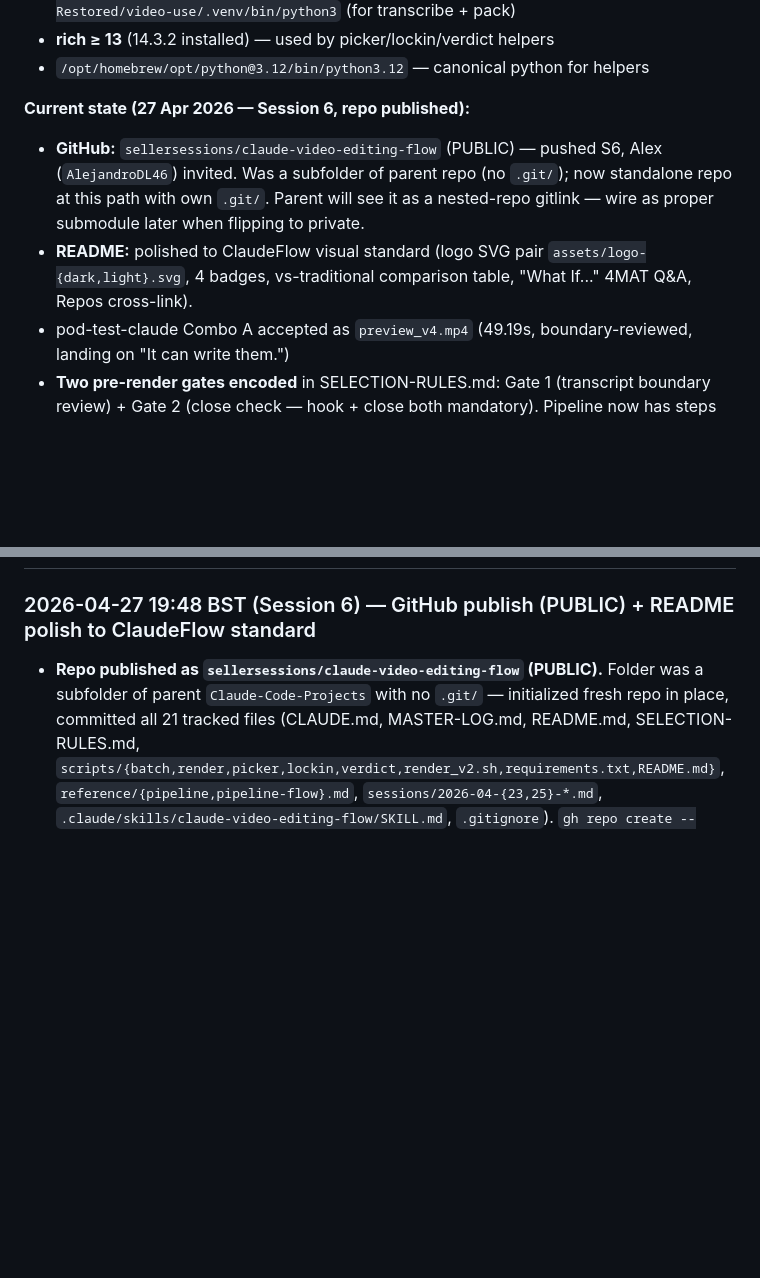
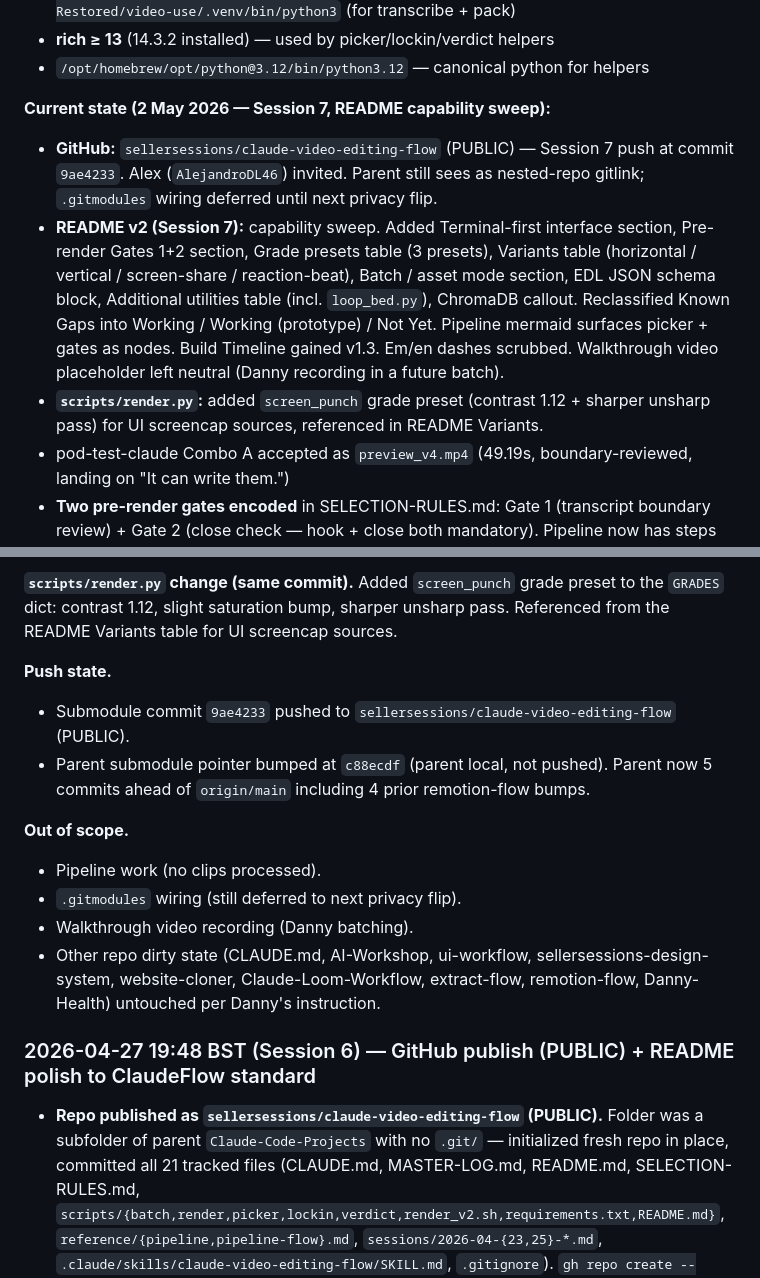
Before and after one commit to sellersessions/claude-video-editing-flow, a Markdown page: MASTER-LOG.md, 2 parts joined by grey strips. GitHub-like rendering; blank space fills up the shorter version.

```diff
--- a/MASTER-LOG.md
+++ b/MASTER-LOG.md
@@ -34,9 +34,10 @@ I'm working on the **Claude Video Editing Flow** project. Selection-first workfl
 - **rich ≥ 13** (14.3.2 installed) — used by picker/lockin/verdict helpers
 - `/opt/homebrew/opt/python@3.12/bin/python3.12` — canonical python for helpers
 
-**Current state (27 Apr 2026 — Session 6, repo published):**
-- **GitHub:** `sellersessions/claude-video-editing-flow` (PUBLIC) — pushed S6, Alex (`AlejandroDL46`) invited. Was a subfolder of parent repo (no `.git/`); now standalone repo at this path with own `.git/`. Parent will see it as a nested-repo gitlink — wire as proper submodule later when flipping to private.
-- **README:** polished to ClaudeFlow visual standard (logo SVG pair `assets/logo-{dark,light}.svg`, 4 badges, vs-traditional comparison table, "What If..." 4MAT Q&A, Repos cross-link).
+**Current state (2 May 2026 — Session 7, README capability sweep):**
+- **GitHub:** `sellersessions/claude-video-editing-flow` (PUBLIC) — Session 7 push at commit `9ae4233`. Alex (`AlejandroDL46`) invited. Parent still sees as nested-repo gitlink; `.gitmodules` wiring deferred until next privacy flip.
+- **README v2 (Session 7):** capability sweep. Added Terminal-first interface section, Pre-render Gates 1+2 section, Grade presets table (3 presets), Variants table (horizontal / vertical / screen-share / reaction-beat), Batch / asset mode section, EDL JSON schema block, Additional utilities table (incl. `loop_bed.py`), ChromaDB callout. Reclassified Known Gaps into Working / Working (prototype) / Not Yet. Pipeline mermaid surfaces picker + gates as nodes. Build Timeline gained v1.3. Em/en dashes scrubbed. Walkthrough video placeholder left neutral (Danny recording in a future batch).
+- **`scripts/render.py`:** added `screen_punch` grade preset (contrast 1.12 + sharper unsharp pass) for UI screencap sources, referenced in README Variants.
 - pod-test-claude Combo A accepted as `preview_v4.mp4` (49.19s, boundary-reviewed, landing on "It can write them.")
 - **Two pre-render gates encoded** in SELECTION-RULES.md: Gate 1 (transcript boundary review) + Gate 2 (close check — hook + close both mandatory). Pipeline now has steps 5.5 and 5.7 between EDL and RENDER.
 - **Reframe recorded:** jump cuts are INTENT, not flaw. Per-clip outputs are section assets, not finished pieces — final composition happens in Claude Remotion Flow with animations, text, overlays masking discrepancies.
@@ -64,3 +89,14 @@ I'm working on the **Claude Video Editing Flow** project. Selection-first workfl
+**`scripts/render.py` change (same commit).** Added `screen_punch` grade preset to the `GRADES` dict: contrast 1.12, slight saturation bump, sharper unsharp pass. Referenced from the README Variants table for UI screencap sources.
+
+**Push state.**
+- Submodule commit `9ae4233` pushed to `sellersessions/claude-video-editing-flow` (PUBLIC).
+- Parent submodule pointer bumped at `c88ecdf` (parent local, not pushed). Parent now 5 commits ahead of `origin/main` including 4 prior remotion-flow bumps.
+
+**Out of scope.**
+- Pipeline work (no clips processed).
+- `.gitmodules` wiring (still deferred to next privacy flip).
+- Walkthrough video recording (Danny batching).
+- Other repo dirty state (CLAUDE.md, AI-Workshop, ui-workflow, sellersessions-design-system, website-cloner, Claude-Loom-Workflow, extract-flow, remotion-flow, Danny-Health) untouched per Danny's instruction.
 
 ### 2026-04-27 19:48 BST (Session 6) — GitHub publish (PUBLIC) + README polish to ClaudeFlow standard
 
```
Also changed, not shown: other parts of MASTER-LOG.md (+26 -2 lines), README.md (+2 -2 lines).
